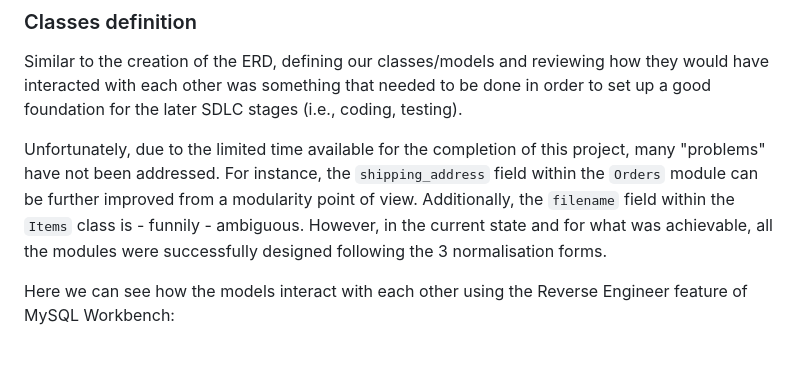
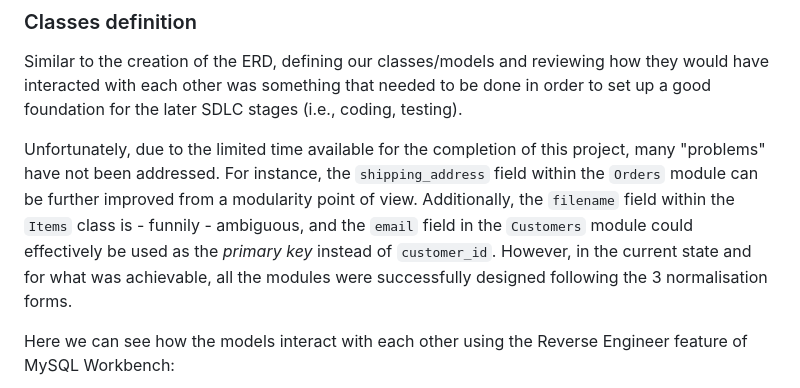
Before and after one commit to 1391819/SFIA-CRUD-core-project, a Markdown page: README.md, the part around the change. GitHub-like rendering; blank space fills up the shorter version.

Commit message:
RN: updated readme

```diff
--- a/README.md
+++ b/README.md
@@ -174,7 +174,7 @@ With that being said, here is the most up-to-date version:
 
 Similar to the creation of the ERD, defining our classes/models and reviewing how they would have interacted with each other was something that needed to be done in order to set up a good foundation for the later SDLC stages (i.e., coding, testing).
 
-Unfortunately, due to the limited time available for the completion of this project, many "problems" have not been addressed. For instance, the `shipping_address` field within the `Orders` module can be further improved from a modularity point of view. Additionally, the `filename` field within the `Items` class is - funnily - ambiguous. However, in the current state and for what was achievable, all the modules were successfully designed following the 3 normalisation forms.
+Unfortunately, due to the limited time available for the completion of this project, many "problems" have not been addressed. For instance, the `shipping_address` field within the `Orders` module can be further improved from a modularity point of view. Additionally, the `filename` field within the `Items` class is - funnily - ambiguous, and the `email` field in the `Customers` module could effectively be used as the *primary key* instead of `customer_id`. However, in the current state and for what was achievable, all the modules were successfully designed following the 3 normalisation forms.
 
 Here we can see how the models interact with each other using the Reverse Engineer feature of MySQL Workbench:
 
```
